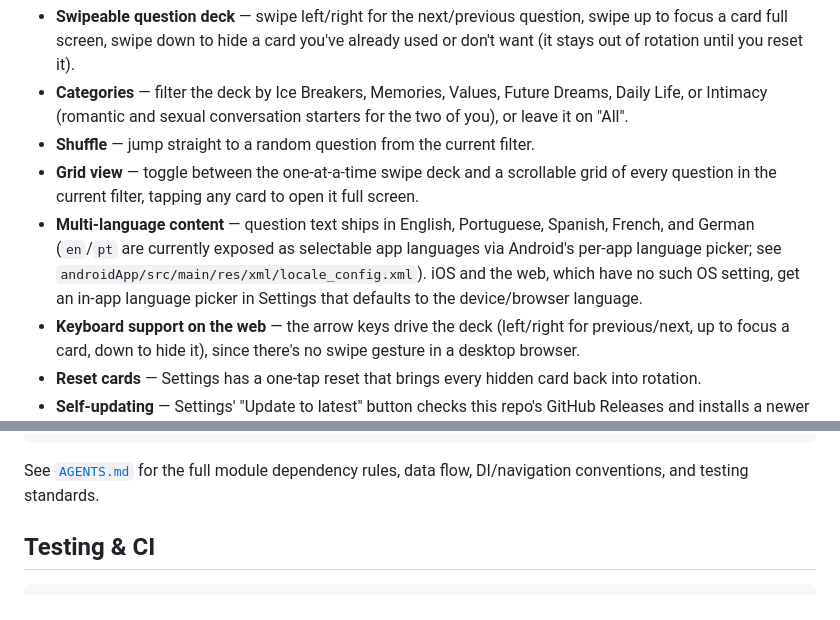
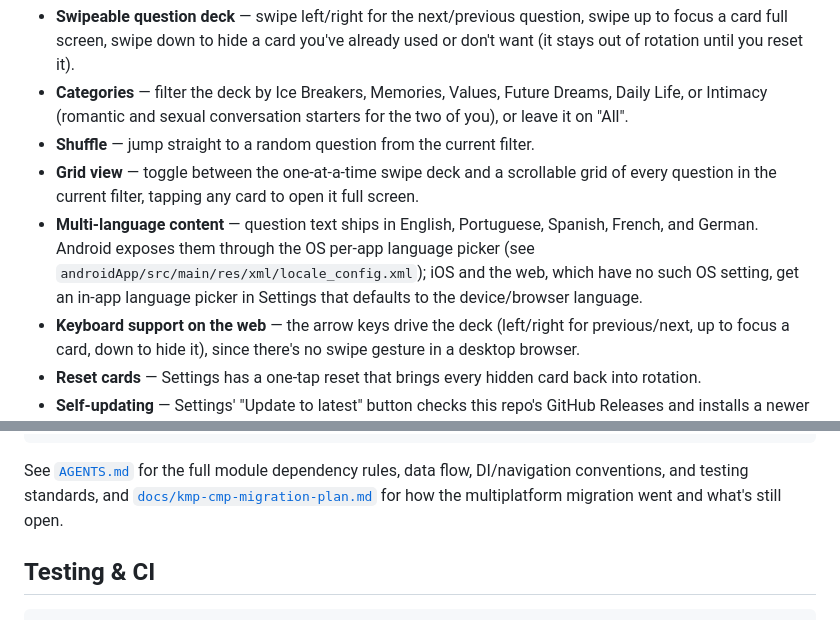
Before and after one commit to neteinstein/CoupleMoments, a Markdown page: README.md, 2 parts joined by grey strips. Drawn GitHub-style.

````diff
--- a/README.md
+++ b/README.md
@@ -25,10 +25,10 @@ codebase, three thin platform shells. Try it in a browser at
 - **Grid view** — toggle between the one-at-a-time swipe deck and a scrollable grid of every
   question in the current filter, tapping any card to open it full screen.
 - **Multi-language content** — question text ships in English, Portuguese, Spanish, French, and
-  German (`en`/`pt` are currently exposed as selectable app languages via Android's per-app
-  language picker; see `androidApp/src/main/res/xml/locale_config.xml`). iOS and the web, which
-  have no such OS setting, get an in-app language picker in Settings that defaults to the
-  device/browser language.
+  German. Android exposes them through the OS per-app language picker (see
+  `androidApp/src/main/res/xml/locale_config.xml`); iOS and the web, which have no such OS
+  setting, get an in-app language picker in Settings that defaults to the device/browser
+  language.
 - **Keyboard support on the web** — the arrow keys drive the deck (left/right for previous/next,
   up to focus a card, down to hide it), since there's no swipe gesture in a desktop browser.
 - **Reset cards** — Settings has a one-tap reset that brings every hidden card back into rotation.
@@ -101,7 +101,9 @@ feature/settings    # settings screen (language, reset cards, update)
 ```
 
 See [`AGENTS.md`](AGENTS.md) for the full module dependency rules, data flow, DI/navigation
-conventions, and testing standards.
+conventions, and testing standards, and
+[`docs/kmp-cmp-migration-plan.md`](docs/kmp-cmp-migration-plan.md) for how the multiplatform
+migration went and what's still open.
 
 ## Testing & CI
 
````
Also changed, not shown: AGENTS.md (+4 -2 lines), docs/kmp-cmp-migration-plan.md (added, +386 -0 lines).
